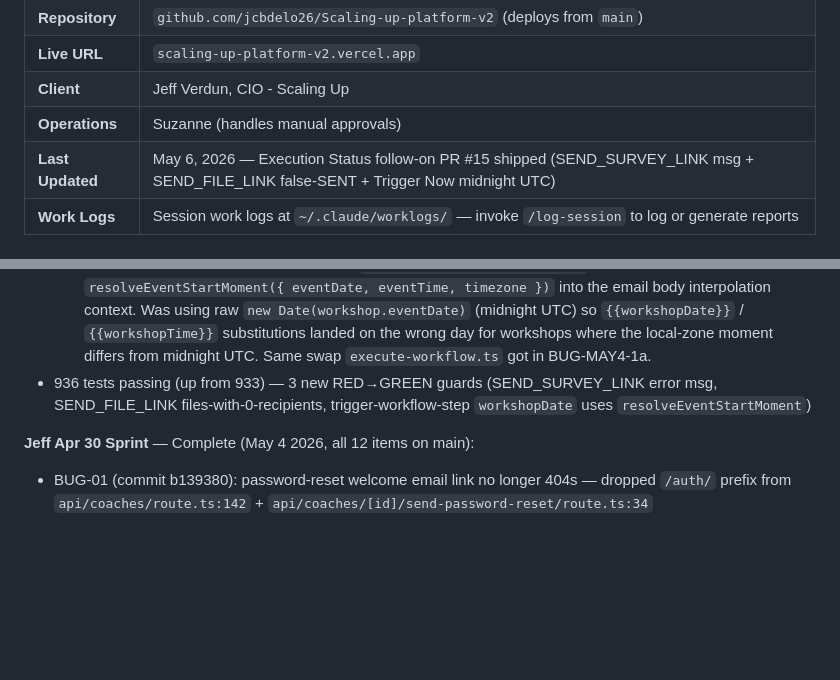
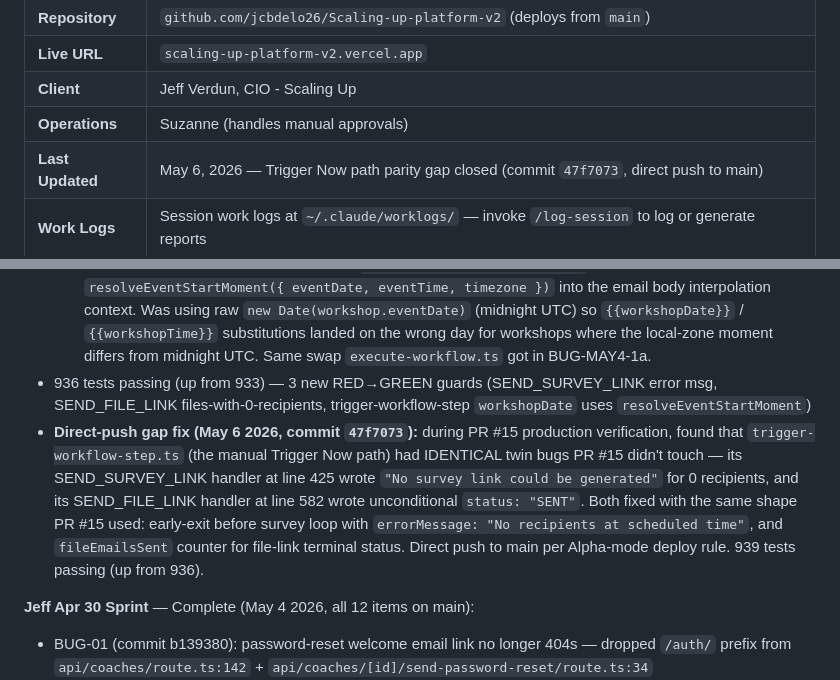
Before and after one commit to ChiefAI-Officer/Scaling-up-platform-v2, a Markdown page: CLAUDE.md, 2 parts joined by grey strips. Rendered like a GitHub page; blank space fills up the shorter version.

Commit message:
docs: CLAUDE.md — trigger-workflow-step gap fix (commit 47f7073)
Records the May 6 direct-push fix that closed the parity gap PR #15 missed:
trigger-workflow-step.ts had identical twin bugs (SEND_SURVEY_LINK 0-recipients
message + SEND_FILE_LINK unconditional SENT) that the SCHEDULED-path PR #15
didn't touch. Both fixed with the same shape via TDD; 939 tests pass.

Co-Authored-By: Claude Sonnet 4.6 <noreply@anthropic.com>

```diff
--- a/CLAUDE.md
+++ b/CLAUDE.md
@@ -17,7 +17,7 @@ the full workshop lifecycle from request through post-event follow-up.
 | **Live URL** | `scaling-up-platform-v2.vercel.app` |
 | **Client** | Jeff Verdun, CIO - Scaling Up |
 | **Operations** | Suzanne (handles manual approvals) |
-| **Last Updated** | May 6, 2026 — Execution Status follow-on PR #15 shipped (SEND_SURVEY_LINK msg + SEND_FILE_LINK false-SENT + Trigger Now midnight UTC) |
+| **Last Updated** | May 6, 2026 — Trigger Now path parity gap closed (commit `47f7073`, direct push to main) |
 | **Work Logs** | Session work logs at `~/.claude/worklogs/` — invoke `/log-session` to log or generate reports |
 
 ## Current Status
@@ -32,6 +32,7 @@ the full workshop lifecycle from request through post-event follow-up.
   - SEND_FILE_LINK false-SENT: `execute-workflow.ts` SEND_FILE_LINK handler now tracks `fileEmailsSent` and writes `status: "SENT"` only if at least one email went out. With files attached AND 0 registrants the row was previously written as SENT — same shape as the EMAIL_ATTENDEES bug fixed in BUG-MAY4-1b.
   - Trigger Now midnight-UTC body context: `trigger-workflow-step.ts:109` now feeds `resolveEventStartMoment({ eventDate, eventTime, timezone })` into the email body interpolation context. Was using raw `new Date(workshop.eventDate)` (midnight UTC) so `{{workshopDate}}` / `{{workshopTime}}` substitutions landed on the wrong day for workshops where the local-zone moment differs from midnight UTC. Same swap `execute-workflow.ts` got in BUG-MAY4-1a.
 - 936 tests passing (up from 933) — 3 new RED→GREEN guards (SEND_SURVEY_LINK error msg, SEND_FILE_LINK files-with-0-recipients, trigger-workflow-step `workshopDate` uses `resolveEventStartMoment`)
+- **Direct-push gap fix (May 6 2026, commit `47f7073`):** during PR #15 production verification, found that `trigger-workflow-step.ts` (the manual Trigger Now path) had IDENTICAL twin bugs PR #15 didn't touch — its SEND_SURVEY_LINK handler at line 425 wrote `"No survey link could be generated"` for 0 recipients, and its SEND_FILE_LINK handler at line 582 wrote unconditional `status: "SENT"`. Both fixed with the same shape PR #15 used: early-exit before survey loop with `errorMessage: "No recipients at scheduled time"`, and `fileEmailsSent` counter for file-link terminal status. Direct push to main per Alpha-mode deploy rule. 939 tests passing (up from 936).
 
 **Jeff Apr 30 Sprint** — Complete (May 4 2026, all 12 items on main):
 - BUG-01 (commit b139380): password-reset welcome email link no longer 404s — dropped `/auth/` prefix from `api/coaches/route.ts:142` + `api/coaches/[id]/send-password-reset/route.ts:34`
```
